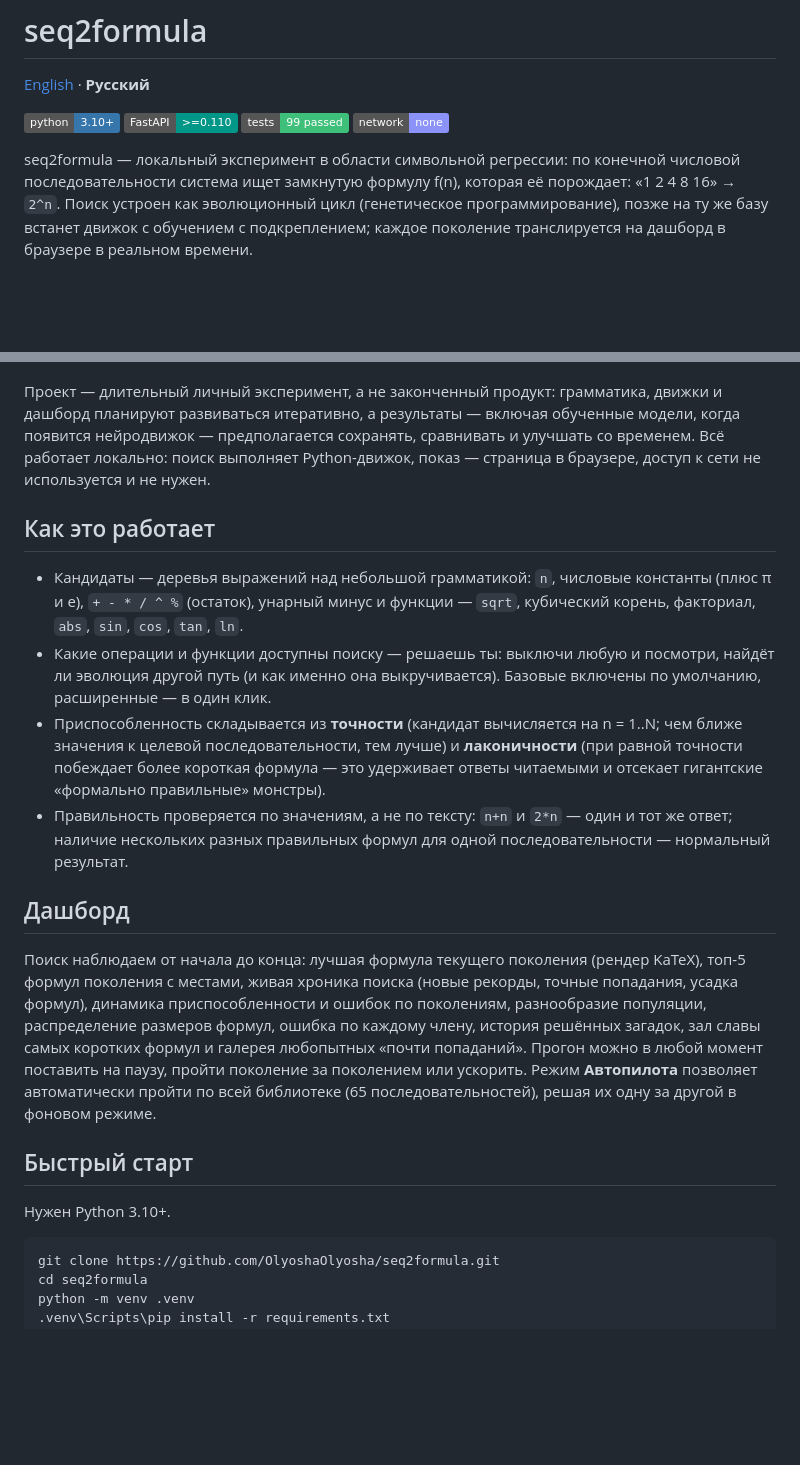
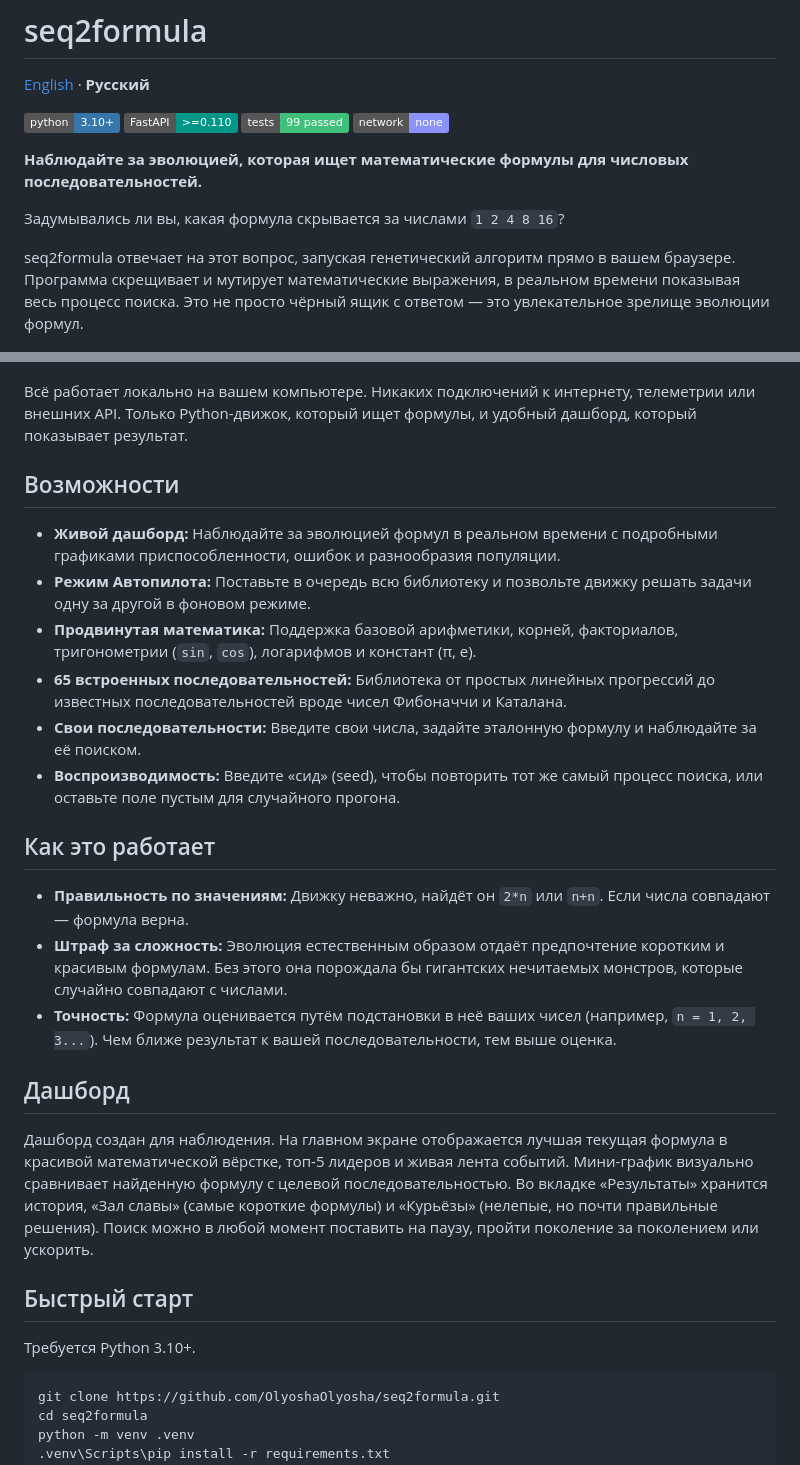
Before and after one commit to OlyoshaOlyosha/seq2formula, a Markdown page: README.ru.md, 2 parts joined by grey strips. Rendered like a GitHub page; badges without logos; blank space fills up the shorter version.

Commit message:
docs: rewrite README intro and features

````diff
--- a/README.ru.md
+++ b/README.ru.md
@@ -7,57 +7,39 @@
 ![Tests](https://img.shields.io/badge/tests-99%20passed-3FC07A)
 ![Local](https://img.shields.io/badge/network-none-8B93F8)
 
-seq2formula — локальный эксперимент в области символьной регрессии: по
-конечной числовой последовательности система ищет замкнутую формулу f(n),
-которая её порождает: «1 2 4 8 16» → `2^n`. Поиск устроен как эволюционный
-цикл (генетическое программирование), позже на ту же базу встанет движок
-с обучением с подкреплением; каждое поколение транслируется на дашборд в
-браузере в реальном времени.
+**Наблюдайте за эволюцией, которая ищет математические формулы для числовых последовательностей.**
+
+Задумывались ли вы, какая формула скрывается за числами `1 2 4 8 16`?
+
+seq2formula отвечает на этот вопрос, запуская генетический алгоритм прямо в вашем браузере. Программа скрещивает и мутирует математические выражения, в реальном времени показывая весь процесс поиска. Это не просто чёрный ящик с ответом — это увлекательное зрелище эволюции формул.
 
 ![Дашборд seq2formula](docs/img/dashboard-search.png)
 
-Проект — длительный личный эксперимент, а не законченный продукт:
-грамматика, движки и дашборд планируют развиваться итеративно, а
-результаты — включая обученные модели, когда появится нейродвижок —
-предполагается сохранять, сравнивать и улучшать со временем. Всё работает
-локально: поиск выполняет Python-движок, показ — страница в браузере,
-доступ к сети не используется и не нужен.
+Всё работает локально на вашем компьютере. Никаких подключений к интернету, телеметрии или внешних API. Только Python-движок, который ищет формулы, и удобный дашборд, который показывает результат.
+
+## Возможности
+
+- **Живой дашборд:** Наблюдайте за эволюцией формул в реальном времени с подробными графиками приспособленности, ошибок и разнообразия популяции.
+- **Режим Автопилота:** Поставьте в очередь всю библиотеку и позвольте движку решать задачи одну за другой в фоновом режиме.
+- **Продвинутая математика:** Поддержка базовой арифметики, корней, факториалов, тригонометрии (`sin`, `cos`), логарифмов и констант (π, e).
+- **65 встроенных последовательностей:** Библиотека от простых линейных прогрессий до известных последовательностей вроде чисел Фибоначчи и Каталана.
+- **Свои последовательности:** Введите свои числа, задайте эталонную формулу и наблюдайте за её поиском.
+- **Воспроизводимость:** Введите «сид» (seed), чтобы повторить тот же самый процесс поиска, или оставьте поле пустым для случайного прогона.
 
 ## Как это работает
 
-- Кандидаты — деревья выражений над небольшой грамматикой: `n`, числовые
-  константы (плюс π и e), `+ - * / ^ %` (остаток), унарный минус и
-  функции — `sqrt`, кубический корень, факториал, `abs`, `sin`, `cos`,
-  `tan`, `ln`.
-- Какие операции и функции доступны поиску — решаешь ты: выключи любую и
-  посмотри, найдёт ли эволюция другой путь (и как именно она
-  выкручивается). Базовые включены по умолчанию, расширенные — в один
-  клик.
-- Приспособленность складывается из **точности** (кандидат вычисляется на
-  n = 1..N; чем ближе значения к целевой последовательности, тем лучше) и
-  **лаконичности** (при равной точности побеждает более короткая формула —
-  это удерживает ответы читаемыми и отсекает гигантские «формально
-  правильные» монстры).
-- Правильность проверяется по значениям, а не по тексту: `n+n` и `2*n` —
-  один и тот же ответ; наличие нескольких разных правильных формул для
-  одной последовательности — нормальный результат.
+- **Правильность по значениям:** Движку неважно, найдёт он `2*n` или `n+n`. Если числа совпадают — формула верна.
+- **Штраф за сложность:** Эволюция естественным образом отдаёт предпочтение коротким и красивым формулам. Без этого она порождала бы гигантских нечитаемых монстров, которые случайно совпадают с числами.
+- **Точность:** Формула оценивается путём подстановки в неё ваших чисел (например, `n = 1, 2, 3...`). Чем ближе результат к вашей последовательности, тем выше оценка.
 
 ## Дашборд
 
-Поиск наблюдаем от начала до конца: лучшая формула текущего поколения
-(рендер KaTeX), топ-5 формул поколения с местами, живая хроника поиска
-(новые рекорды, точные попадания, усадка формул), динамика
-приспособленности и ошибок по поколениям, разнообразие популяции,
-распределение размеров формул, ошибка по каждому члену, история решённых
-загадок, зал славы самых коротких формул и галерея любопытных «почти
-попаданий». Прогон можно в любой момент поставить на паузу, пройти
-поколение за поколением или ускорить. Режим **Автопилота** позволяет
-автоматически пройти по всей библиотеке (65 последовательностей),
-решая их одну за другой в фоновом режиме.
+Дашборд создан для наблюдения. На главном экране отображается лучшая текущая формула в красивой математической вёрстке, топ-5 лидеров и живая лента событий. Мини-график визуально сравнивает найденную формулу с целевой последовательностью.
+Во вкладке «Результаты» хранится история, «Зал славы» (самые короткие формулы) и «Курьёзы» (нелепые, но почти правильные решения). Поиск можно в любой момент поставить на паузу, пройти поколение за поколением или ускорить.
 
 ## Быстрый старт
 
-Нужен Python 3.10+.
+Требуется Python 3.10+.
 
 ```bat
 git clone https://github.com/OlyoshaOlyosha/seq2formula.git
````
Also changed, not shown: README.md (+20 -35 lines).
